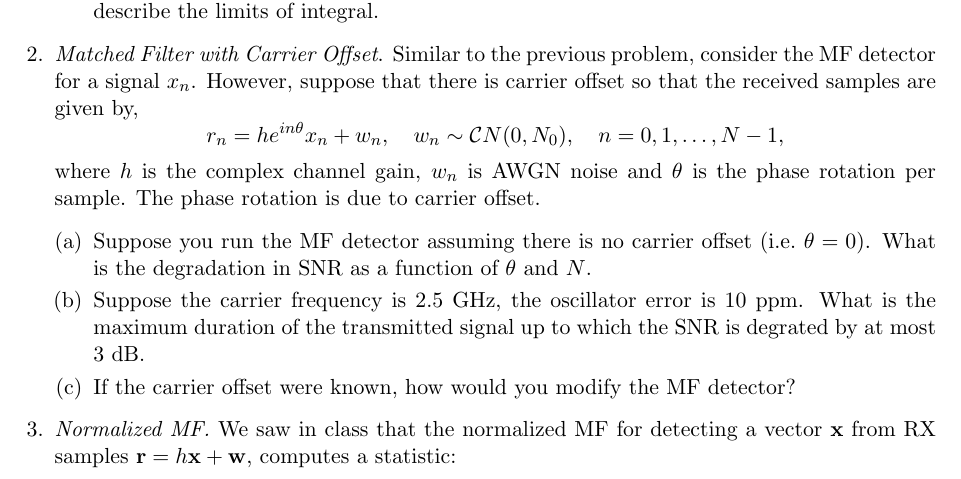
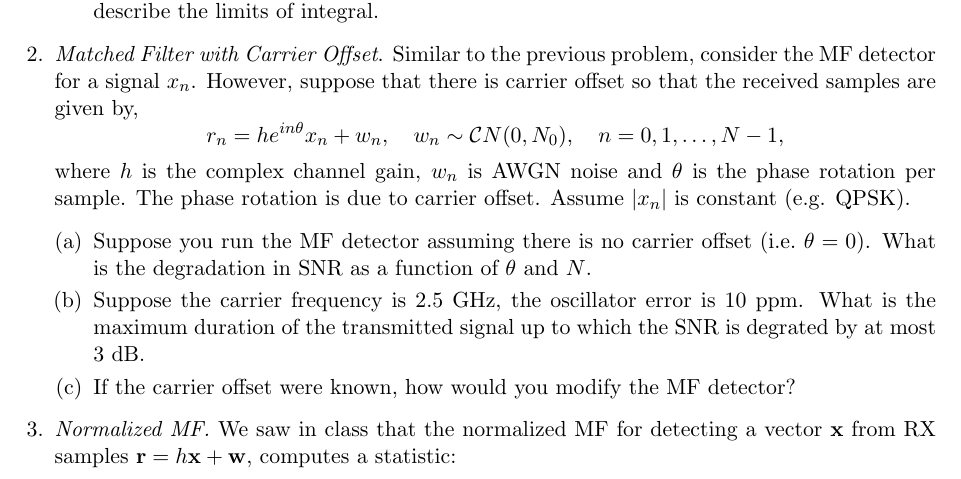
Before and after one commit to sdrangan/digitalcomm, a LaTeX document (unit07_sync/prob_sync.tex): part of page 1 of 2, cut so that both start at the same text. Compiled offline with LaTeX, dvips and Ghostscript.

Commit message:
Added constant magnitude condition on carrier offset problem.

```diff
--- a/unit07_sync/prob_sync.tex
+++ b/unit07_sync/prob_sync.tex
@@ -211,8 +211,9 @@ so that the received samples are given by,
     \quad n=0,1,\ldots,N-1,
 \]
 where $h$ is the complex channel gain, $w_n$ is AWGN noise
-and $\theta$ is the phase rotation per sample.  The phase rotation is
-due to carrier offset.
+and $\theta$ is the phase rotation per sample.
+The phase rotation is due to carrier offset.
+Assume $|x_n|$ is constant (e.g. QPSK).
 \begin{enumerate}[(a)]
 \item Suppose you run the MF detector assuming
 there is no carrier offset (i.e.\ $\theta=0$).  What is the degradation in
```
Also changed, not shown: unit07_sync/prob_sync.pdf.
